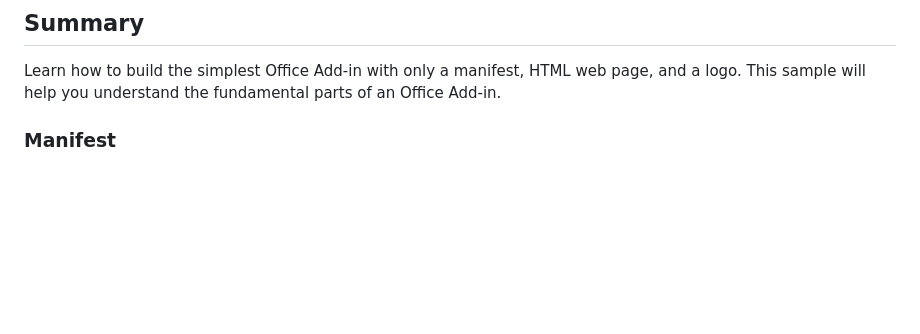
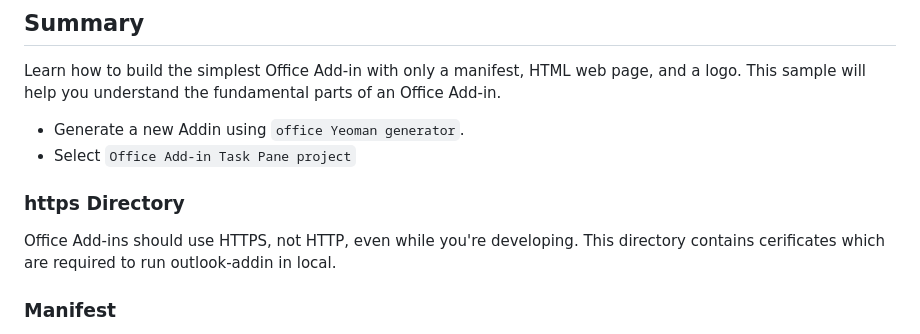
Before and after one commit to Z3RO-O/Simple-Outlook-Addin, a Markdown page: README.md, the part around the change. Drawn GitHub-style; blank space fills up the shorter version.

```diff
--- a/README.md
+++ b/README.md
@@ -7,6 +7,14 @@ This Contains slightly modified and simpler version of Addin which has only task
 ## Summary
 
 Learn how to build the simplest Office Add-in with only a manifest, HTML web page, and a logo. This sample will help you understand the fundamental parts of an Office Add-in.
+- Generate a new Addin using `office Yeoman generator`.
+- Select `Office Add-in Task Pane project`
+
+### https Directory
+
+Office Add-ins should use HTTPS, not HTTP, even while you're developing.
+This directory contains cerificates which are required to run outlook-addin in local.
+
 
 ### Manifest
 
```
